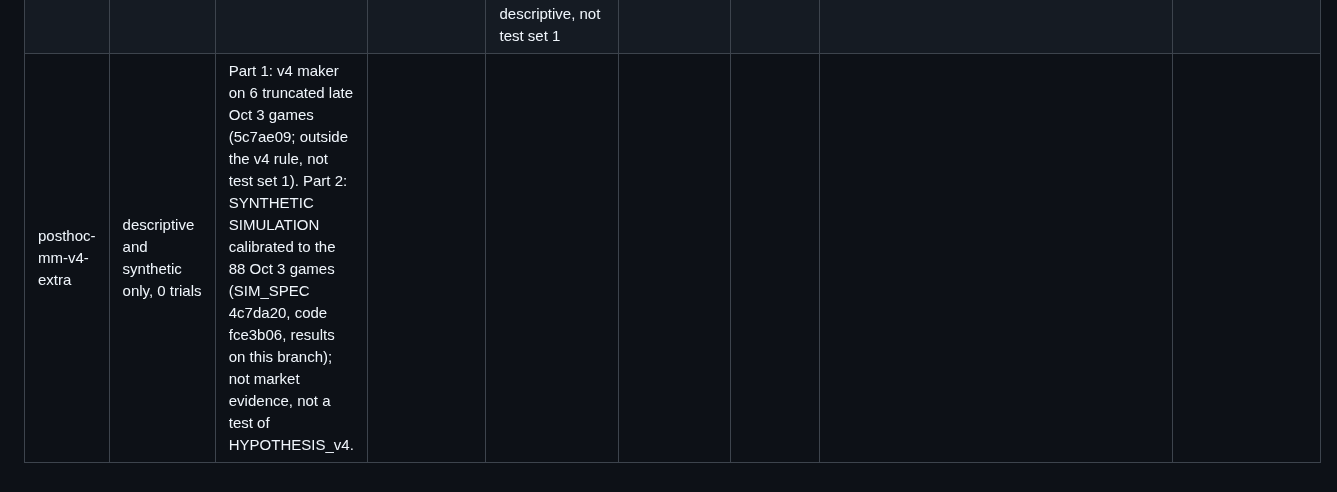
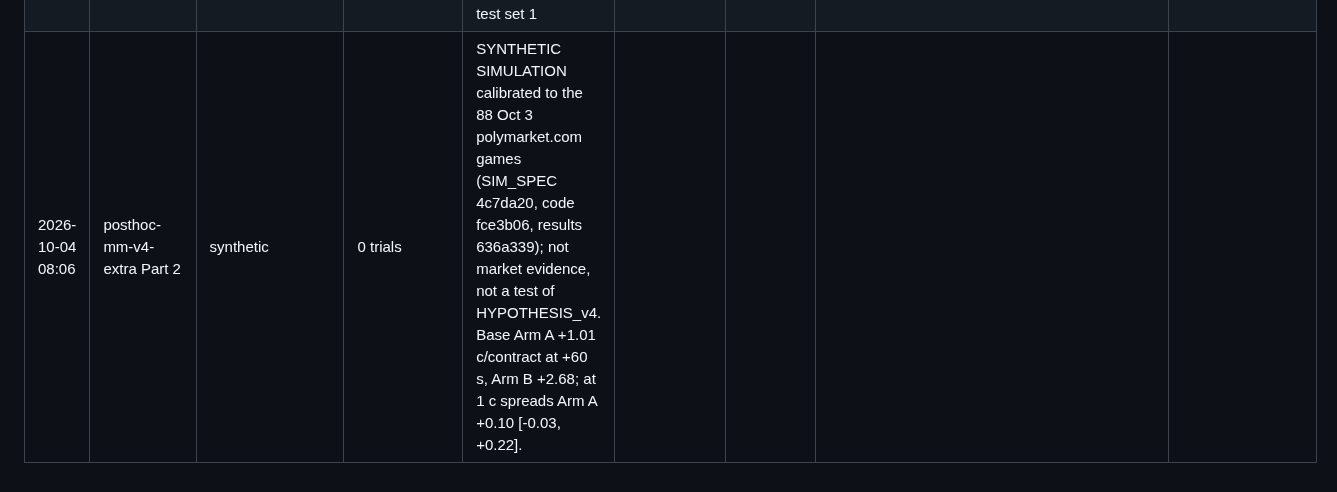
Before and after one commit to katsdivi/GQ-Hacks, a Markdown page: results/posthoc/LEDGER.md, the part around the change. Drawn GitHub-style.

Commit message:
Ledger: replace duplicate posthoc-mm-v4-extra row with a Part 2 row in the table's column format
Co-Authored-By: Claude Opus 5.5 <noreply@anthropic.com>

```diff
--- a/results/posthoc/LEDGER.md
+++ b/results/posthoc/LEDGER.md
@@ -27,4 +27,4 @@ experiments/variants.csv. Commit hashes are on the named branches (not merged to
 | 2026-10-04 07:58 | posthoc-mm-v4 | HYPOTHESIS_v4 test set 1 (descriptive) | 0 | not run: 0 eligible games (6 Oct 3 games after 20:00 ET, all recordings end 00:34 ET before game end) | n/a | n/a | 1d3d68a (results/posthoc_mm_v4/LEDGER.md) | spec main 94aa1a0; Arm B parameter committed for test set 2 |
 | 2026-10-04 07:48 | posthoc-mm-signal | 4 (polymarket.com and CME, 2 latencies each) | 4 | all four: does not make sense on this data; polymarket.com S minus N at +60 s -15.7 [-55.6, +16.5] (L 0.25 s) and -11.0 [-51.9, +20.0] (L 1.0 s); CME F1 0 fills | 6098d5c | 38da93d | b346230 (results.csv, RESULTS.md); later descriptive N-maker checks 863eb69, faeccef, f535256 are not variants | N-maker alone on polymarket.com +$46.53 at +60 s (descriptive, not pre-registered, fee assumed 0); polymarket.com leg used holdout-period data per LEDGER disclosure; no cumulative correction run |
 | 2026-10-04 08:00 | posthoc-mm-v4-extra | descriptive | 0 trials | v4 maker Arms A and B on 6 truncated Oct 3 games: A 34 fills +$2.76 at +60 s, B 7 fills +$2.45; descriptive, not test set 1 | n/a | 1d3d68a | 5c7ae09 (results/posthoc_mm_v4_extra/truncated/) | outside the HYPOTHESIS_v4 rule; not evidence for or against v4 |
-| posthoc-mm-v4-extra | descriptive and synthetic only, 0 trials | Part 1: v4 maker on 6 truncated late Oct 3 games (5c7ae09; outside the v4 rule, not test set 1). Part 2: SYNTHETIC SIMULATION calibrated to the 88 Oct 3 games (SIM_SPEC 4c7da20, code fce3b06, results on this branch); not market evidence, not a test of HYPOTHESIS_v4. |
+| 2026-10-04 08:06 | posthoc-mm-v4-extra Part 2 | synthetic | 0 trials | SYNTHETIC SIMULATION calibrated to the 88 Oct 3 polymarket.com games (SIM_SPEC 4c7da20, code fce3b06, results 636a339); not market evidence, not a test of HYPOTHESIS_v4. Base Arm A +1.01 c/contract at +60 s, Arm B +2.68; at 1 c spreads Arm A +0.10 [-0.03, +0.22]. |
```
